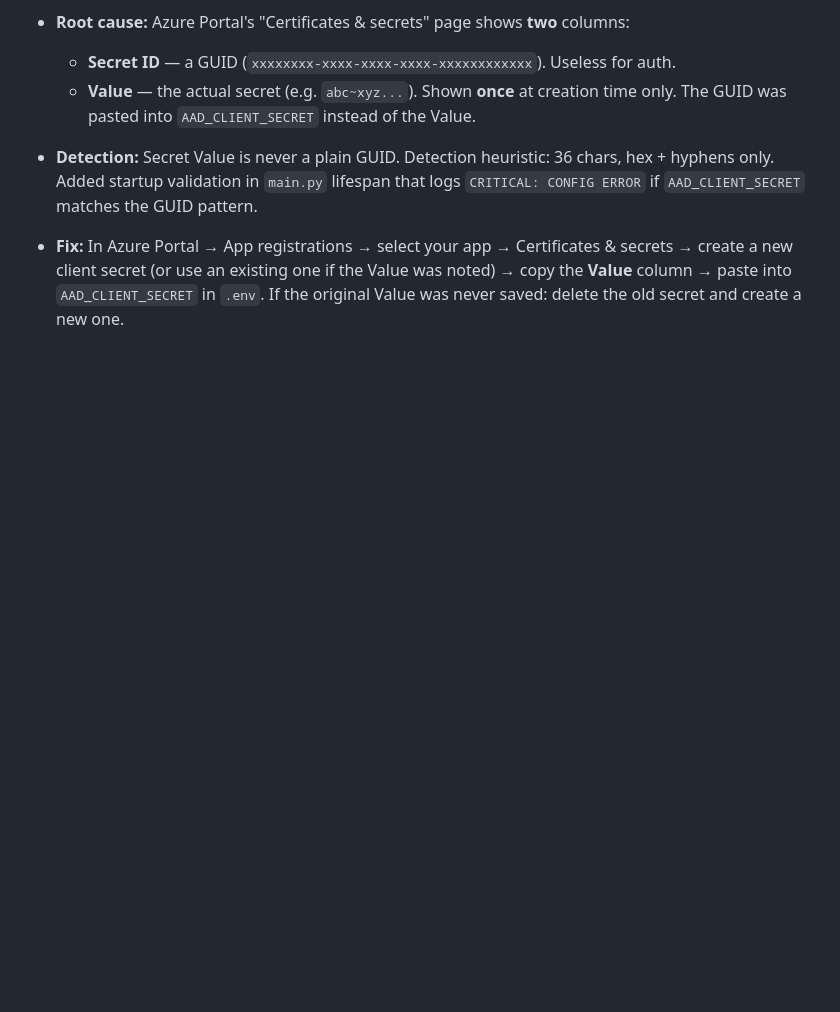
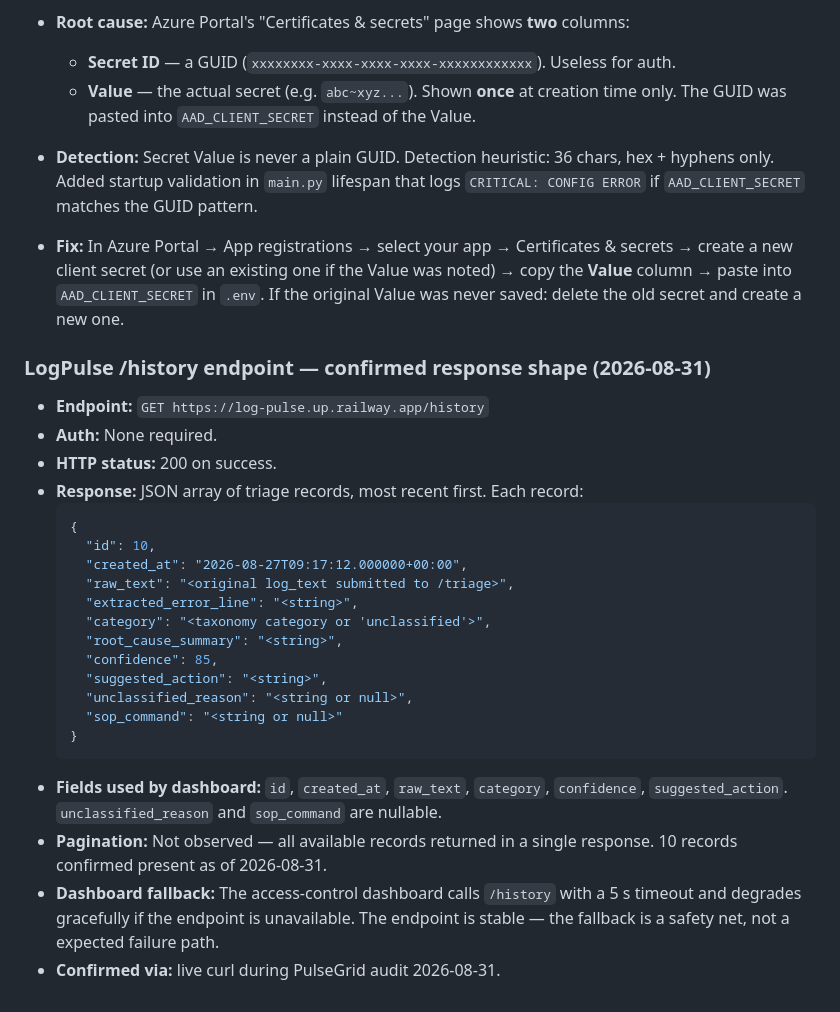
Before and after one commit to yashsolanki27/pulsegrid, a Markdown page: docs/learnings.md, the part around the change. GitHub-like rendering; blank space fills up the shorter version.

Commit message:
docs(learnings): document confirmed LogPulse /history response shape

````diff
--- a/docs/learnings.md
+++ b/docs/learnings.md
@@ -292,3 +292,31 @@ Organised by phase. Add new entries at the bottom of the relevant phase section.
   create a new client secret (or use an existing one if the Value was noted) → copy the
   **Value** column → paste into `AAD_CLIENT_SECRET` in `.env`.
   If the original Value was never saved: delete the old secret and create a new one.
+
+### LogPulse /history endpoint — confirmed response shape (2026-08-31)
+- **Endpoint:** `GET https://log-pulse.up.railway.app/history`
+- **Auth:** None required.
+- **HTTP status:** 200 on success.
+- **Response:** JSON array of triage records, most recent first. Each record:
+  ```json
+  {
+    "id": 10,
+    "created_at": "2026-08-27T09:17:12.000000+00:00",
+    "raw_text": "<original log_text submitted to /triage>",
+    "extracted_error_line": "<string>",
+    "category": "<taxonomy category or 'unclassified'>",
+    "root_cause_summary": "<string>",
+    "confidence": 85,
+    "suggested_action": "<string>",
+    "unclassified_reason": "<string or null>",
+    "sop_command": "<string or null>"
+  }
+  ```
+- **Fields used by dashboard:** `id`, `created_at`, `raw_text`, `category`, `confidence`,
+  `suggested_action`. `unclassified_reason` and `sop_command` are nullable.
+- **Pagination:** Not observed — all available records returned in a single response.
+  10 records confirmed present as of 2026-08-31.
+- **Dashboard fallback:** The access-control dashboard calls `/history` with a 5 s timeout
+  and degrades gracefully if the endpoint is unavailable. The endpoint is stable — the
+  fallback is a safety net, not a expected failure path.
+- **Confirmed via:** live curl during PulseGrid audit 2026-08-31.
````
Also changed, not shown: docs/tech-debt-tracker.md (+7 -9 lines).
